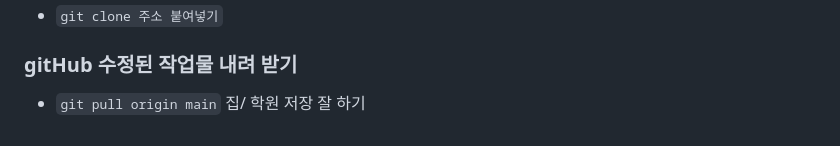
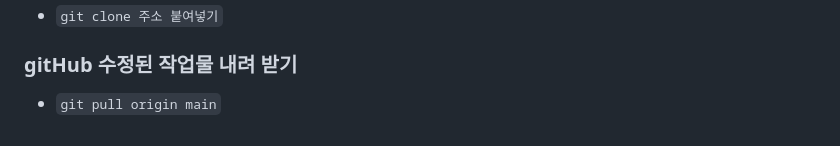
Before and after one commit to young421/html_TIL, a Markdown page: README.md, the part around the change. GitHub-like rendering.

Commit message:
버전관리연습3

```diff
--- a/README.md
+++ b/README.md
@@ -89,4 +89,3 @@
 * `git clone 주소 붙여넣기`
 ### gitHub 수정된 작업물 내려 받기
 * `git pull origin main`
-집/ 학원 저장 잘 하기
```
